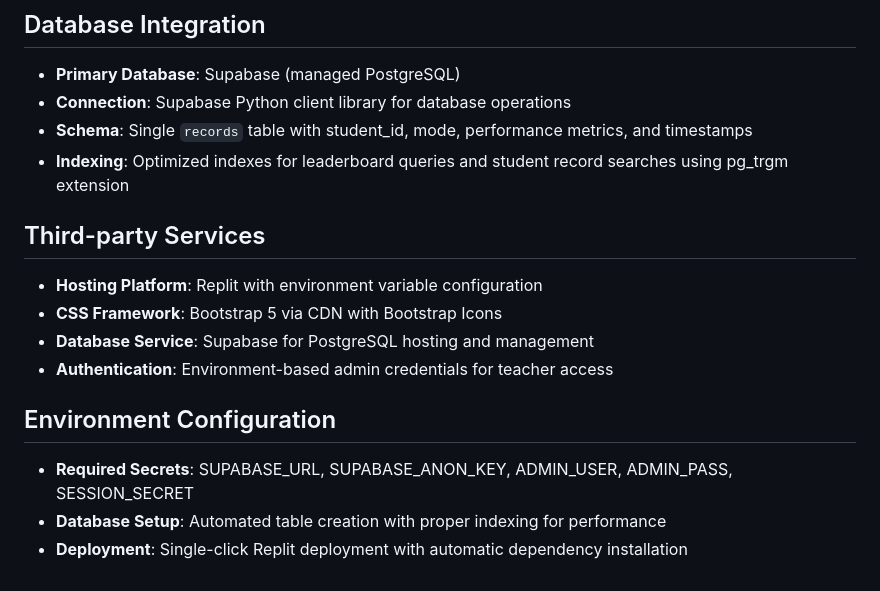
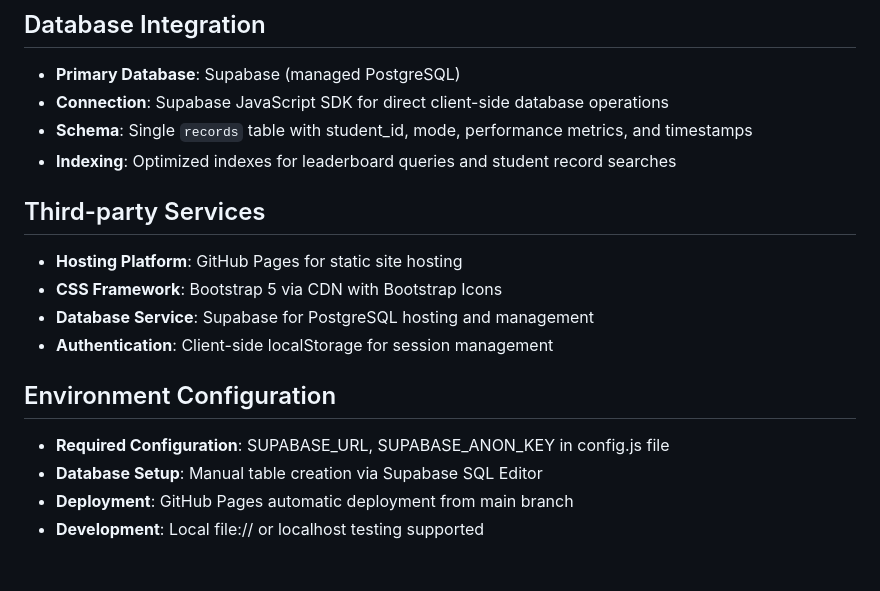
Before and after one commit to kuekkuek85-85/python_typing_helper, a Markdown page: replit.md, the part around one of its changes. Drawn GitHub-style.

```diff
--- a/replit.md
+++ b/replit.md
@@ -54,17 +53,18 @@ Preferred communication style: Simple, everyday language.
 
 ## Database Integration
 - **Primary Database**: Supabase (managed PostgreSQL)
-- **Connection**: Supabase Python client library for database operations
+- **Connection**: Supabase JavaScript SDK for direct client-side database operations
 - **Schema**: Single `records` table with student_id, mode, performance metrics, and timestamps
-- **Indexing**: Optimized indexes for leaderboard queries and student record searches using pg_trgm extension
+- **Indexing**: Optimized indexes for leaderboard queries and student record searches
 
 ## Third-party Services
-- **Hosting Platform**: Replit with environment variable configuration
+- **Hosting Platform**: GitHub Pages for static site hosting
 - **CSS Framework**: Bootstrap 5 via CDN with Bootstrap Icons
 - **Database Service**: Supabase for PostgreSQL hosting and management
-- **Authentication**: Environment-based admin credentials for teacher access
+- **Authentication**: Client-side localStorage for session management
 
 ## Environment Configuration
-- **Required Secrets**: SUPABASE_URL, SUPABASE_ANON_KEY, ADMIN_USER, ADMIN_PASS, SESSION_SECRET
-- **Database Setup**: Automated table creation with proper indexing for performance
-- **Deployment**: Single-click Replit deployment with automatic dependency installation
+- **Required Configuration**: SUPABASE_URL, SUPABASE_ANON_KEY in config.js file
+- **Database Setup**: Manual table creation via Supabase SQL Editor
+- **Deployment**: GitHub Pages automatic deployment from main branch
+- **Development**: Local file:// or localhost testing supported
```
Also changed, not shown: other parts of replit.md (+17 -18 lines).
